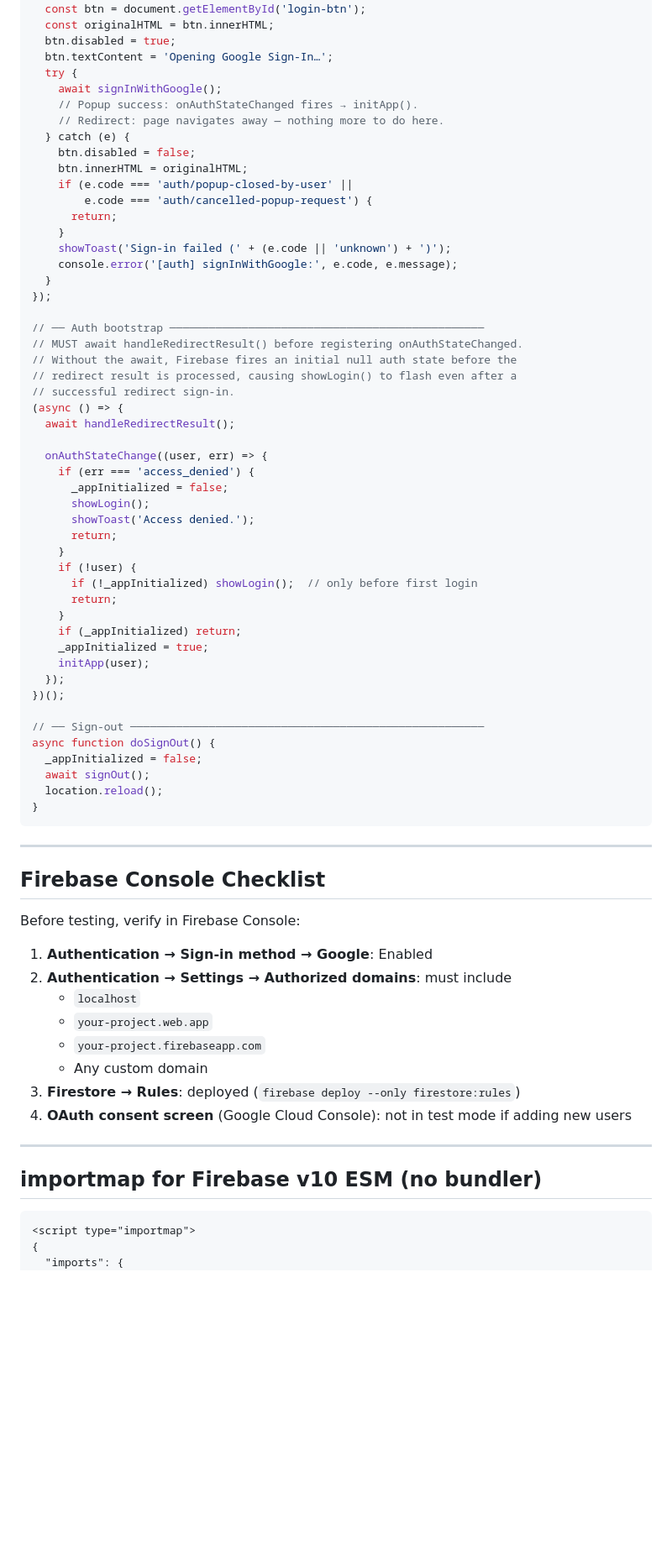
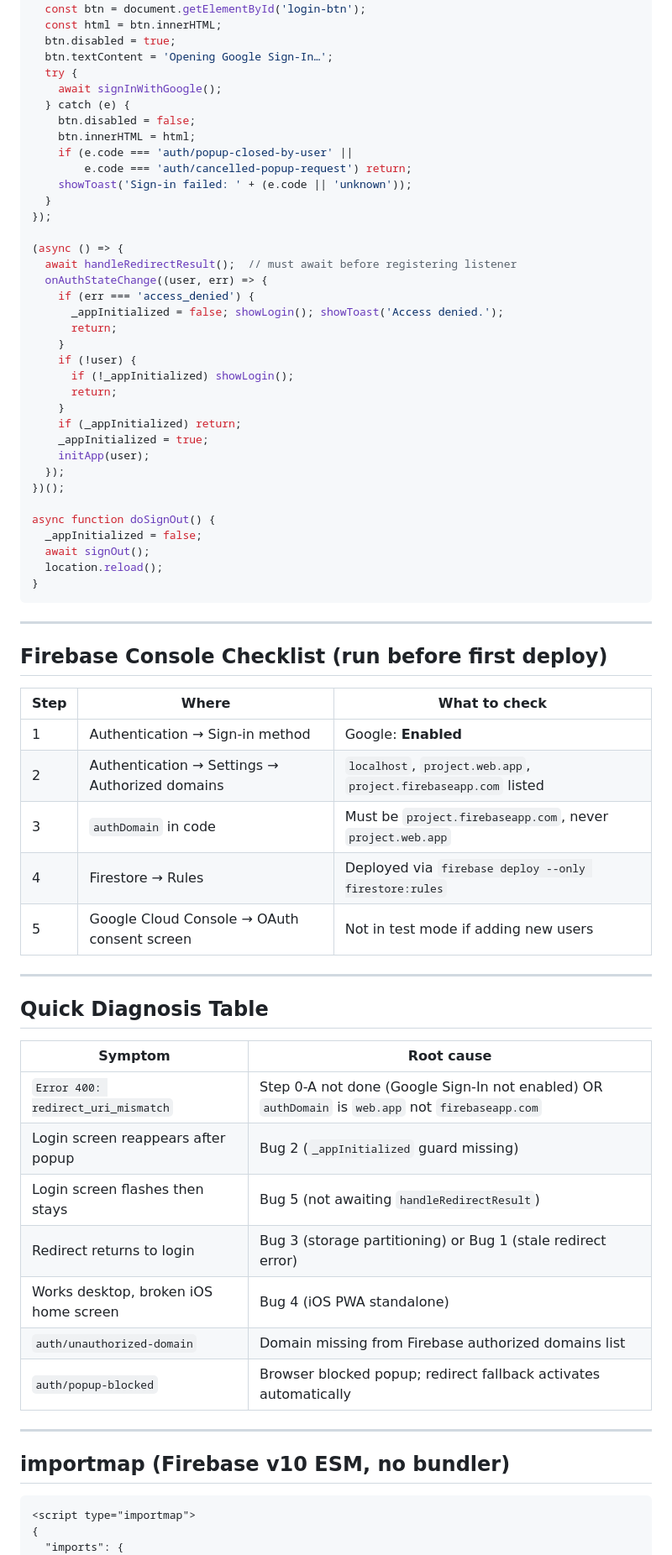
Before and after one commit to shaunyoo-ao/uhambo, a Markdown page: google-login-implement.md, the part around one of its changes. Shown at 84% size. Drawn GitHub-style; blank space fills up the shorter version.

````diff
--- a/google-login-implement.md
+++ b/google-login-implement.md
@@ -326,41 +277,28 @@ let _appInitialized = false;
 document.getElementById('login-btn').addEventListener('click', async () => {
   const btn = document.getElementById('login-btn');
-  const originalHTML = btn.innerHTML;
+  const html = btn.innerHTML;
   btn.disabled = true;
   btn.textContent = 'Opening Google Sign-In…';
   try {
     await signInWithGoogle();
-    // Popup success: onAuthStateChanged fires → initApp().
-    // Redirect: page navigates away — nothing more to do here.
   } catch (e) {
     btn.disabled = false;
-    btn.innerHTML = originalHTML;
+    btn.innerHTML = html;
     if (e.code === 'auth/popup-closed-by-user' ||
-        e.code === 'auth/cancelled-popup-request') {
-      return;
-    }
-    showToast('Sign-in failed (' + (e.code || 'unknown') + ')');
-    console.error('[auth] signInWithGoogle:', e.code, e.message);
+        e.code === 'auth/cancelled-popup-request') return;
+    showToast('Sign-in failed: ' + (e.code || 'unknown'));
   }
 });
 
-// ── Auth bootstrap ────────────────────────────────────────────────
-// MUST await handleRedirectResult() before registering onAuthStateChanged.
-// Without the await, Firebase fires an initial null auth state before the
-// redirect result is processed, causing showLogin() to flash even after a
-// successful redirect sign-in.
 (async () => {
-  await handleRedirectResult();
-
+  await handleRedirectResult();  // must await before registering listener
   onAuthStateChange((user, err) => {
     if (err === 'access_denied') {
-      _appInitialized = false;
-      showLogin();
-      showToast('Access denied.');
+      _appInitialized = false; showLogin(); showToast('Access denied.');
       return;
     }
     if (!user) {
-      if (!_appInitialized) showLogin();  // only before first login
+      if (!_appInitialized) showLogin();
       return;
     }
     if (_appInitialized) return;
@@ -369,7 +307,6 @@ document.getElementById('login-btn').addEventListener('click', async () => {
   });
 })();
 
-// ── Sign-out ──────────────────────────────────────────────────────
 async function doSignOut() {
   _appInitialized = false;
   await signOut();
@@ -379,22 +316,33 @@ async function doSignOut() {
 
 ---
 
-## Firebase Console Checklist
+## Firebase Console Checklist (run before first deploy)
 
-Before testing, verify in Firebase Console:
-
-1. **Authentication → Sign-in method → Google**: Enabled
-2. **Authentication → Settings → Authorized domains**: must include
-   - `localhost`
-   - `your-project.web.app`
-   - `your-project.firebaseapp.com`
-   - Any custom domain
-3. **Firestore → Rules**: deployed (`firebase deploy --only firestore:rules`)
-4. **OAuth consent screen** (Google Cloud Console): not in test mode if adding new users
+| Step | Where | What to check |
+|---|---|---|
+| 1 | Authentication → Sign-in method | Google: **Enabled** |
+| 2 | Authentication → Settings → Authorized domains | `localhost`, `project.web.app`, `project.firebaseapp.com` listed |
+| 3 | `authDomain` in code | Must be `project.firebaseapp.com`, never `project.web.app` |
+| 4 | Firestore → Rules | Deployed via `firebase deploy --only firestore:rules` |
+| 5 | Google Cloud Console → OAuth consent screen | Not in test mode if adding new users |
 
 ---
 
-## importmap for Firebase v10 ESM (no bundler)
+## Quick Diagnosis Table
+
+| Symptom | Root cause |
+|---|---|
+| `Error 400: redirect_uri_mismatch` | Step 0-A not done (Google Sign-In not enabled) OR `authDomain` is `web.app` not `firebaseapp.com` |
+| Login screen reappears after popup | Bug 2 (`_appInitialized` guard missing) |
+| Login screen flashes then stays | Bug 5 (not awaiting `handleRedirectResult`) |
+| Redirect returns to login | Bug 3 (storage partitioning) or Bug 1 (stale redirect error) |
+| Works desktop, broken iOS home screen | Bug 4 (iOS PWA standalone) |
+| `auth/unauthorized-domain` | Domain missing from Firebase authorized domains list |
+| `auth/popup-blocked` | Browser blocked popup; redirect fallback activates automatically |
+
+---
+
+## importmap (Firebase v10 ESM, no bundler)
 
 ```html
 <script type="importmap">
````
Also changed, not shown: other parts of google-login-implement.md (+112 -196 lines).
